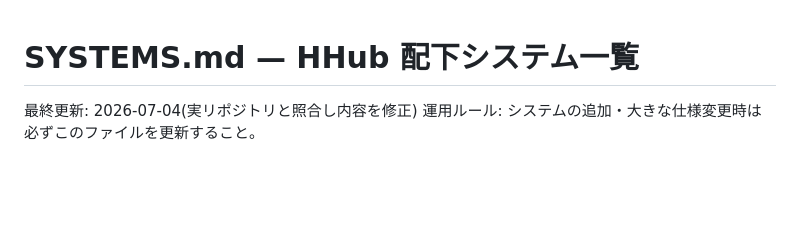
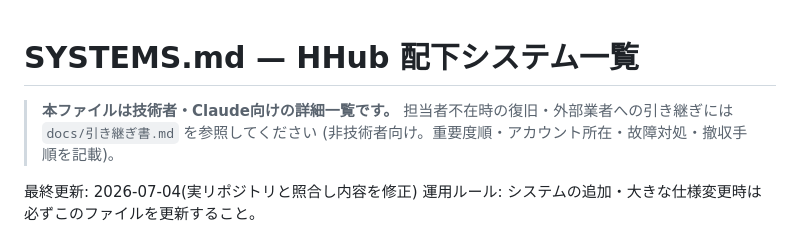
Before and after one commit to 84stamp1-jpg/hashimoto-press, a Markdown page: docs/SYSTEMS.md, the part around the change. GitHub-like rendering; blank space fills up the shorter version.

Commit message:
docs: 引き継ぎ書を追加（担当者不在時の復旧・外部業者向け）
非技術者が読める前提で、重要度順・アカウント所在・故障対処・撤収手順を記載。
認証情報は本書に含めず、別紙(金庫保管)に分離する方針を明記。

Co-Authored-By: Claude Opus 4.8 <noreply@anthropic.com>

```diff
--- a/docs/SYSTEMS.md
+++ b/docs/SYSTEMS.md
@@ -1,4 +1,8 @@
 # SYSTEMS.md — HHub 配下システム一覧
+
+> **本ファイルは技術者・Claude向けの詳細一覧です。**
+> 担当者不在時の復旧・外部業者への引き継ぎには `docs/引き継ぎ書.md` を参照してください
+> (非技術者向け。重要度順・アカウント所在・故障対処・撤収手順を記載)。
 
 最終更新: 2026-07-04(実リポジトリと照合し内容を修正)
 運用ルール: システムの追加・大きな仕様変更時は必ずこのファイルを更新すること。
```
Also changed, not shown: docs/引き継ぎ書.md (added, +255 -0 lines).
